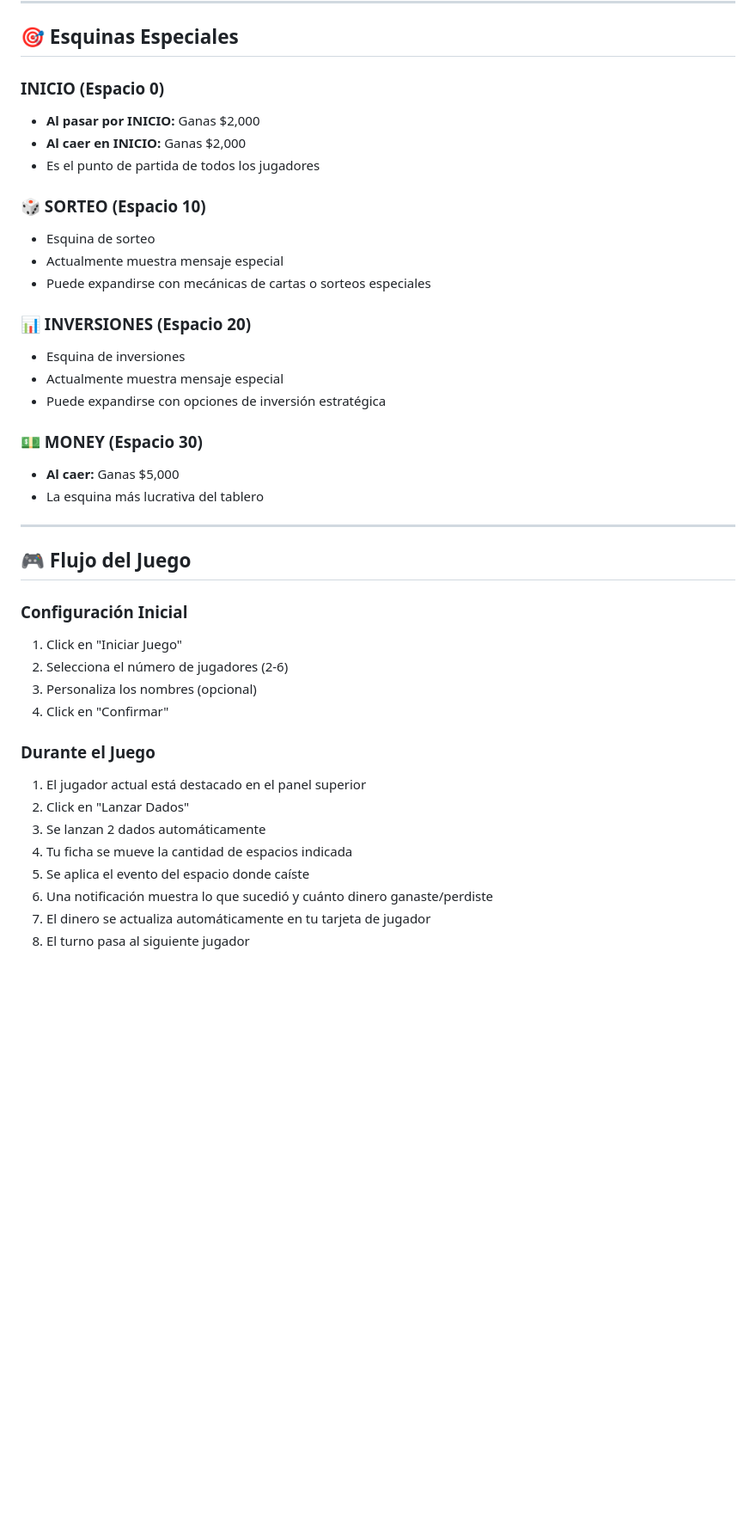
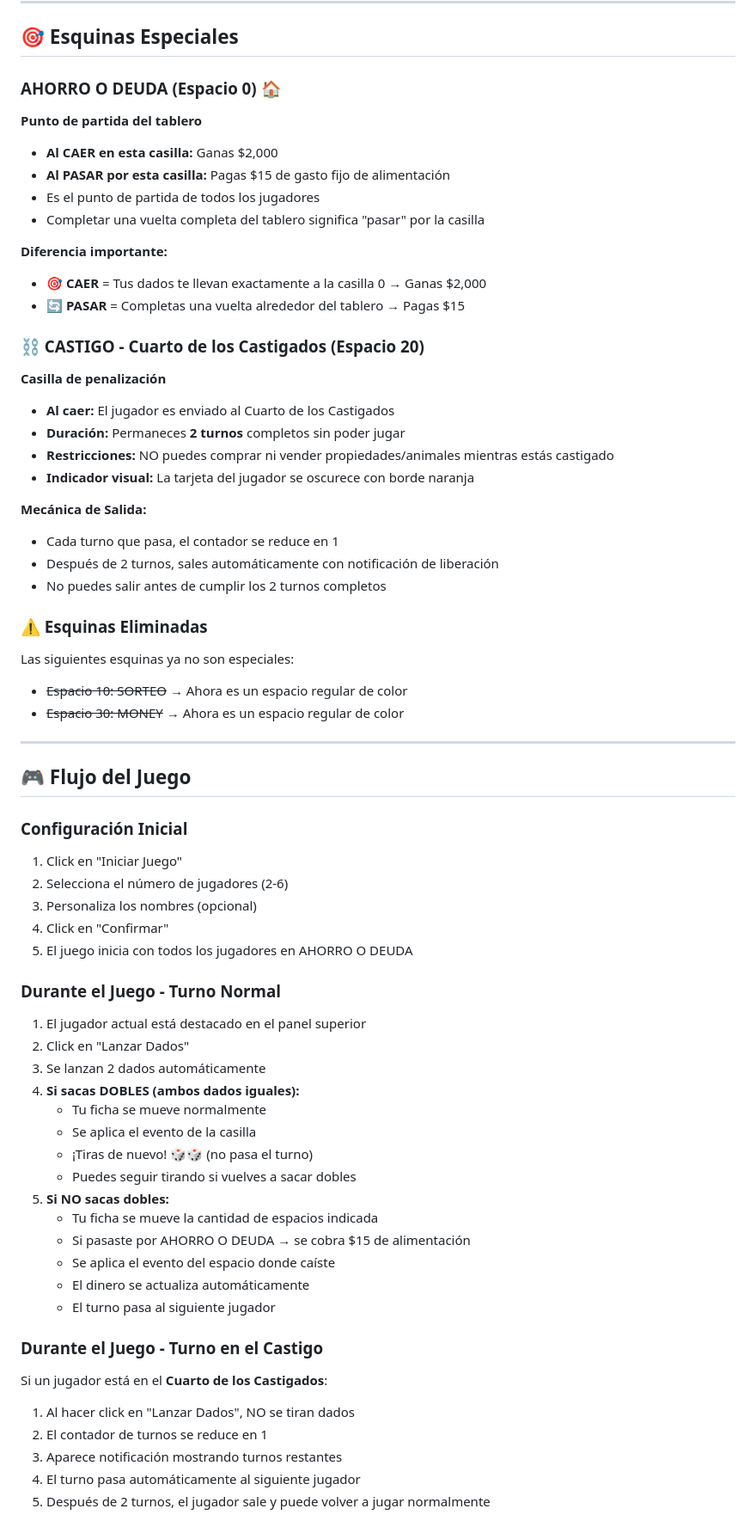
Before and after one commit to ernestoruiz89/juego-mejora-tu-vida, a Markdown page: REGLAS.md, the part around one of its changes. Shown at 86% size. GitHub-like rendering; blank space fills up the shorter version.

```diff
--- a/REGLAS.md
+++ b/REGLAS.md
@@ -86,24 +93,35 @@ Cuando caes en un espacio verde, recibes ingresos de tu trabajo o actividades y
 
 ## 🎯 Esquinas Especiales
 
-### INICIO (Espacio 0)
-- **Al pasar por INICIO:** Ganas $2,000
-- **Al caer en INICIO:** Ganas $2,000
+### AHORRO O DEUDA (Espacio 0) 🏠
+**Punto de partida del tablero**
+
+- **Al CAER en esta casilla:** Ganas $2,000
+- **Al PASAR por esta casilla:** Pagas $15 de gasto fijo de alimentación
 - Es el punto de partida de todos los jugadores
+- Completar una vuelta completa del tablero significa "pasar" por la casilla
 
-### 🎲 SORTEO (Espacio 10)
-- Esquina de sorteo
-- Actualmente muestra mensaje especial
-- Puede expandirse con mecánicas de cartas o sorteos especiales
+**Diferencia importante:**
+- 🎯 **CAER** = Tus dados te llevan exactamente a la casilla 0 → Ganas $2,000
+- 🔄 **PASAR** = Completas una vuelta alrededor del tablero → Pagas $15
 
-### 📊 INVERSIONES (Espacio 20)
-- Esquina de inversiones
-- Actualmente muestra mensaje especial
-- Puede expandirse con opciones de inversión estratégica
+### ⛓️ CASTIGO - Cuarto de los Castigados (Espacio 20)
+**Casilla de penalización**
 
-### 💵 MONEY (Espacio 30)
-- **Al caer:** Ganas $5,000
-- La esquina más lucrativa del tablero
+- **Al caer:** El jugador es enviado al Cuarto de los Castigados
+- **Duración:** Permaneces **2 turnos** completos sin poder jugar
+- **Restricciones:** NO puedes comprar ni vender propiedades/animales mientras estás castigado
+- **Indicador visual:** La tarjeta del jugador se oscurece con borde naranja
+
+**Mecánica de Salida:**
+- Cada turno que pasa, el contador se reduce en 1
+- Después de 2 turnos, sales automáticamente con notificación de liberación
+- No puedes salir antes de cumplir los 2 turnos completos
+
+### ⚠️ Esquinas Eliminadas
+Las siguientes esquinas ya no son especiales:
+- ~~Espacio 10: SORTEO~~ → Ahora es un espacio regular de color
+- ~~Espacio 30: MONEY~~ → Ahora es un espacio regular de color
 
 ---
 
@@ -114,13 +132,29 @@ Cuando caes en un espacio verde, recibes ingresos de tu trabajo o actividades y
 2. Selecciona el número de jugadores (2-6)
 3. Personaliza los nombres (opcional)
 4. Click en "Confirmar"
+5. El juego inicia con todos los jugadores en AHORRO O DEUDA
 
-### Durante el Juego
+### Durante el Juego - Turno Normal
 1. El jugador actual está destacado en el panel superior
 2. Click en "Lanzar Dados"
 3. Se lanzan 2 dados automáticamente
-4. Tu ficha se mueve la cantidad de espacios indicada
-5. Se aplica el evento del espacio donde caíste
-6. Una notificación muestra lo que sucedió y cuánto dinero ganaste/perdiste
-7. El dinero se actualiza automáticamente en tu tarjeta de jugador
-8. El turno pasa al siguiente jugador
+4. **Si sacas DOBLES (ambos dados iguales):**
+   - Tu ficha se mueve normalmente
+   - Se aplica el evento de la casilla
+   - ¡Tiras de nuevo! 🎲🎲 (no pasa el turno)
+   - Puedes seguir tirando si vuelves a sacar dobles
+5. **Si NO sacas dobles:**
+   - Tu ficha se mueve la cantidad de espacios indicada
+   - Si pasaste por AHORRO O DEUDA → se cobra $15 de alimentación
+   - Se aplica el evento del espacio donde caíste
+   - El dinero se actualiza automáticamente
+   - El turno pasa al siguiente jugador
+
+### Durante el Juego - Turno en el Castigo
+Si un jugador está en el **Cuarto de los Castigados**:
+1. Al hacer click en "Lanzar Dados", NO se tiran dados
+2. El contador de turnos se reduce en 1
+3. Aparece notificación mostrando turnos restantes
+4. El turno pasa automáticamente al siguiente jugador
+5. Después de 2 turnos, el jugador sale y puede volver a jugar normalmente
+
```
Also changed, not shown: other parts of REGLAS.md (+66 -31 lines).
